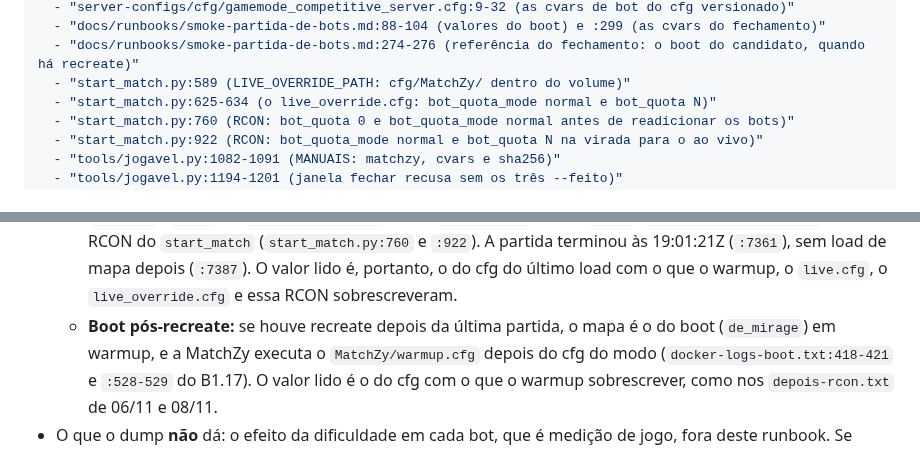
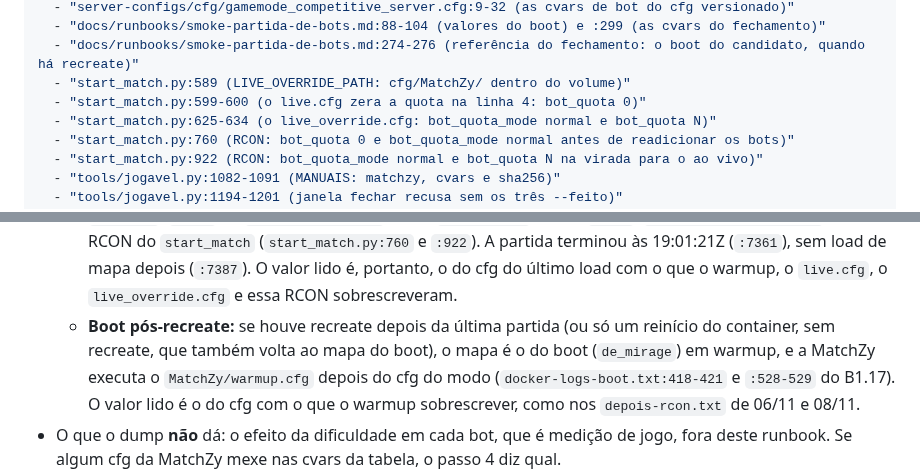
Before and after one commit to rossivictor/cs2-tracker, a Markdown page: docs/runbooks/s1.9-dump-cvars-bot.md, 2 parts joined by grey strips. Drawn GitHub-style.

```diff
--- a/docs/runbooks/s1.9-dump-cvars-bot.md
+++ b/docs/runbooks/s1.9-dump-cvars-bot.md
@@ -8,6 +8,7 @@ fontes:
   - "docs/runbooks/smoke-partida-de-bots.md:88-104 (valores do boot) e :299 (as cvars do fechamento)"
   - "docs/runbooks/smoke-partida-de-bots.md:274-276 (referência do fechamento: o boot do candidato, quando há recreate)"
   - "start_match.py:589 (LIVE_OVERRIDE_PATH: cfg/MatchZy/ dentro do volume)"
+  - "start_match.py:599-600 (o live.cfg zera a quota na linha 4: bot_quota 0)"
   - "start_match.py:625-634 (o live_override.cfg: bot_quota_mode normal e bot_quota N)"
   - "start_match.py:760 (RCON: bot_quota 0 e bot_quota_mode normal antes de readicionar os bots)"
   - "start_match.py:922 (RCON: bot_quota_mode normal e bot_quota N na virada para o ao vivo)"
@@ -61,7 +62,8 @@ Medium), **sem partida carregada e sem humano conectado**:
     do `start_match` (`start_match.py:760` e `:922`). A partida terminou às 19:01:21Z (`:7361`),
     sem load de mapa depois (`:7387`). O valor lido é, portanto, o do cfg do último load com o
     que o warmup, o `live.cfg`, o `live_override.cfg` e essa RCON sobrescreveram.
-  - **Boot pós-recreate:** se houve recreate depois da última partida, o mapa é o do boot
+  - **Boot pós-recreate:** se houve recreate depois da última partida (ou só um reinício do
+    container, sem recreate, que também volta ao mapa do boot), o mapa é o do boot
     (`de_mirage`) em warmup, e a MatchZy executa o `MatchZy/warmup.cfg` depois do cfg do modo
     (`docker-logs-boot.txt:418-421` e `:528-529` do B1.17). O valor lido é o do cfg com o que o
     warmup sobrescrever, como nos `depois-rcon.txt` de 06/11 e 08/11.
```
Also changed, not shown: other parts of docs/runbooks/s1.9-dump-cvars-bot.md (+19 -12 lines).
